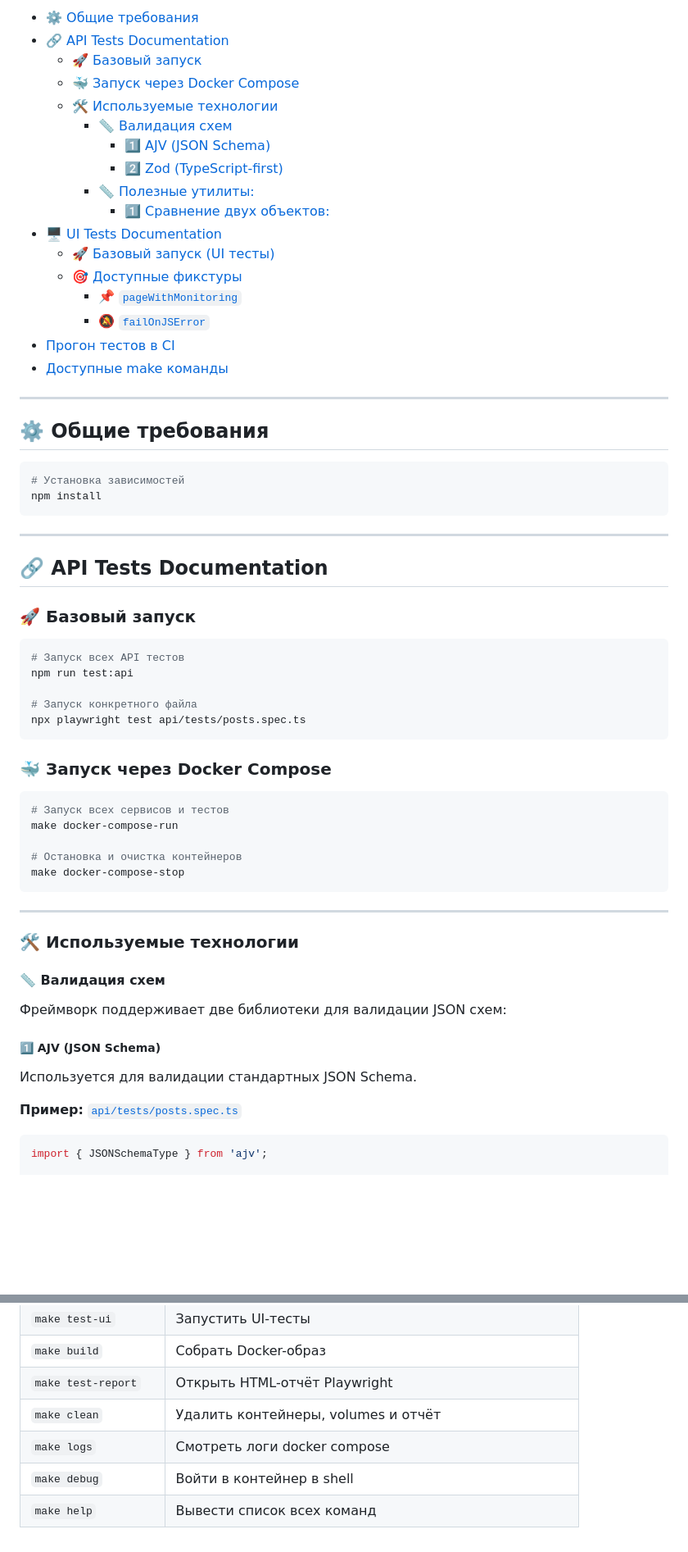
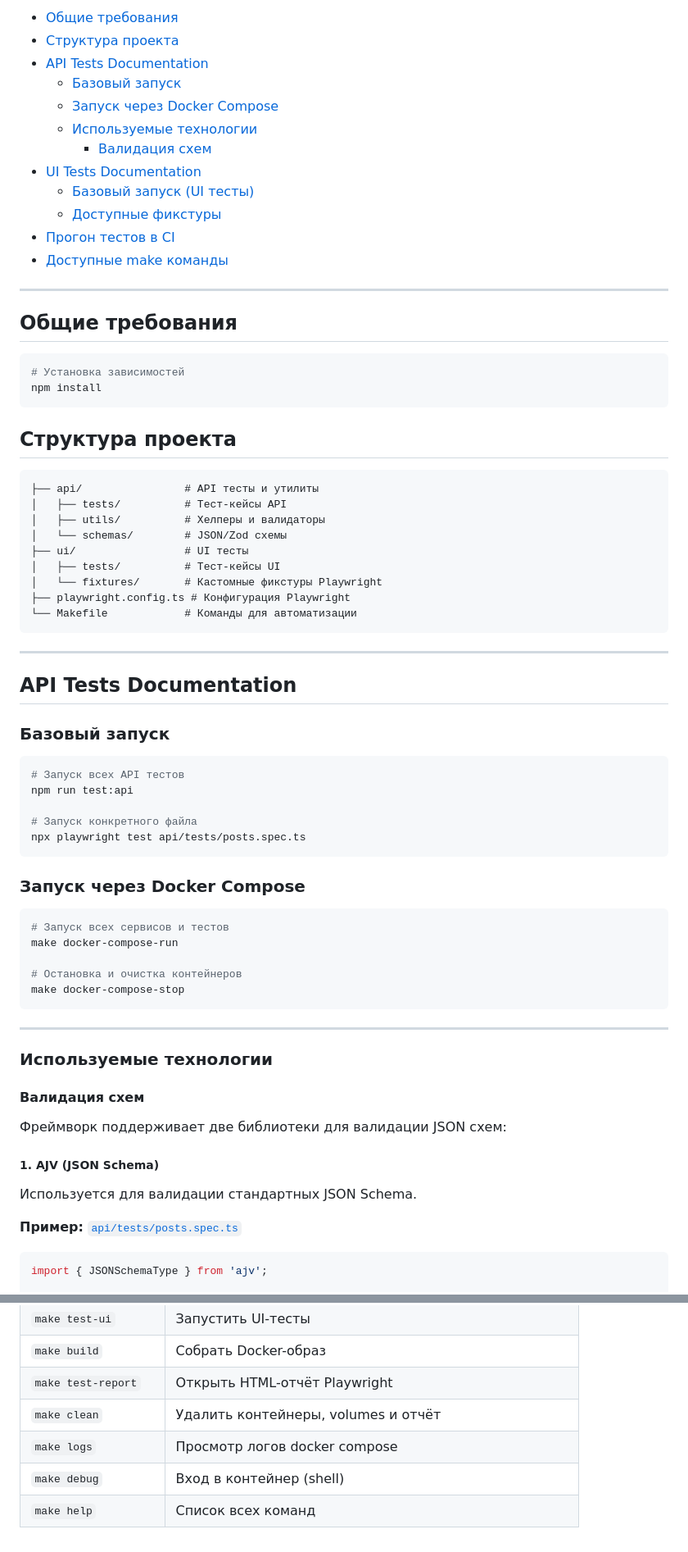
Before and after one commit to slavaPislyakov/playwright_experience, a Markdown page: README.md, 2 parts joined by grey strips. Shown at 82% size. Drawn GitHub-style; blank space fills up the shorter version.

Commit message:
docs(readme): remove icons, add project structure and improve formatting

````diff
--- a/README.md
+++ b/README.md
@@ -4,36 +4,45 @@
 
-- [⚙️ Общие требования](#️-общие-требования)
-- [🔗 API Tests Documentation](#-api-tests-documentation)
-  - [🚀 Базовый запуск](#-базовый-запуск)
-  - [🐳 Запуск через Docker Compose](#-запуск-через-docker-compose)
-  - [🛠 Используемые технологии](#-используемые-технологии)
-    - [📏 Валидация схем](#-валидация-схем)
-      - [1️⃣ AJV (JSON Schema)](#1️⃣-ajv-json-schema)
-      - [2️⃣ Zod (TypeScript-first)](#2️⃣-zod-typescript-first)
-    - [📏 Полезные утилиты:](#-полезные-утилиты)
-      - [1️⃣ Сравнение двух объектов:](#1️⃣-сравнение-двух-объектов)
-- [🖥 UI Tests Documentation](#-ui-tests-documentation)
-  - [🚀 Базовый запуск (UI тесты)](#-базовый-запуск-ui-тесты)
-  - [🎯 Доступные фикстуры](#-доступные-фикстуры)
-    - [📌 `pageWithMonitoring`](#-pagewithmonitoring)
-    - [🔕 `failOnJSError`](#-failonjserror)
+- [Общие требования](#общие-требования)
+- [Структура проекта](#структура-проекта)
+- [API Tests Documentation](#api-tests-documentation)
+  - [Базовый запуск](#базовый-запуск)
+  - [Запуск через Docker Compose](#запуск-через-docker-compose)
+  - [Используемые технологии](#используемые-технологии)
+    - [Валидация схем](#валидация-схем)
+- [UI Tests Documentation](#ui-tests-documentation)
+  - [Базовый запуск (UI тесты)](#базовый-запуск-ui-тесты)
+  - [Доступные фикстуры](#доступные-фикстуры)
 - [Прогон тестов в CI](#прогон-тестов-в-ci)
 - [Доступные make команды](#доступные-make-команды)
 
 ---
 
-## ⚙️ Общие требования
+## Общие требования
 
 ```bash
 # Установка зависимостей
 npm install
 ```
 
+## Структура проекта
+
+```text
+├── api/                # API тесты и утилиты
+│   ├── tests/          # Тест-кейсы API
+│   ├── utils/          # Хелперы и валидаторы
+│   └── schemas/        # JSON/Zod схемы
+├── ui/                 # UI тесты
+│   ├── tests/          # Тест-кейсы UI
+│   └── fixtures/       # Кастомные фикстуры Playwright
+├── playwright.config.ts # Конфигурация Playwright
+└── Makefile            # Команды для автоматизации
+```
+
 ---
 
-## 🔗 API Tests Documentation
+## API Tests Documentation
 
-### 🚀 Базовый запуск
+### Базовый запуск
 
 ```bash
 # Запуск всех API тестов
@@ -43,7 +52,7 @@ npm run test:api
 npx playwright test api/tests/posts.spec.ts
 ```
 
-### 🐳 Запуск через Docker Compose
+### Запуск через Docker Compose
 
 ```bash
 # Запуск всех сервисов и тестов
@@ -55,13 +64,13 @@ make docker-compose-stop
 
 ---
 
-### 🛠 Используемые технологии
+### Используемые технологии
 
-#### 📏 Валидация схем
+#### Валидация схем
 
 Фреймворк поддерживает две библиотеки для валидации JSON схем:
 
-##### 1️⃣ AJV (JSON Schema)
+##### 1. AJV (JSON Schema)
 
 Используется для валидации стандартных JSON Schema.
 
@@ -207,6 +225,6 @@ test.use({ failOnJSError: false });
 | `make build` | Собрать Docker-образ |
 | `make test-report` | Открыть HTML-отчёт Playwright |
 | `make clean` | Удалить контейнеры, volumes и отчёт |
-| `make logs` | Смотреть логи docker compose |
-| `make debug` | Войти в контейнер в shell |
-| `make help` | Вывести список всех команд |
+| `make logs` | Просмотр логов docker compose |
+| `make debug` | Вход в контейнер (shell) |
+| `make help` | Список всех команд |
````
Also changed, not shown: other parts of README.md (+27 -18 lines).
